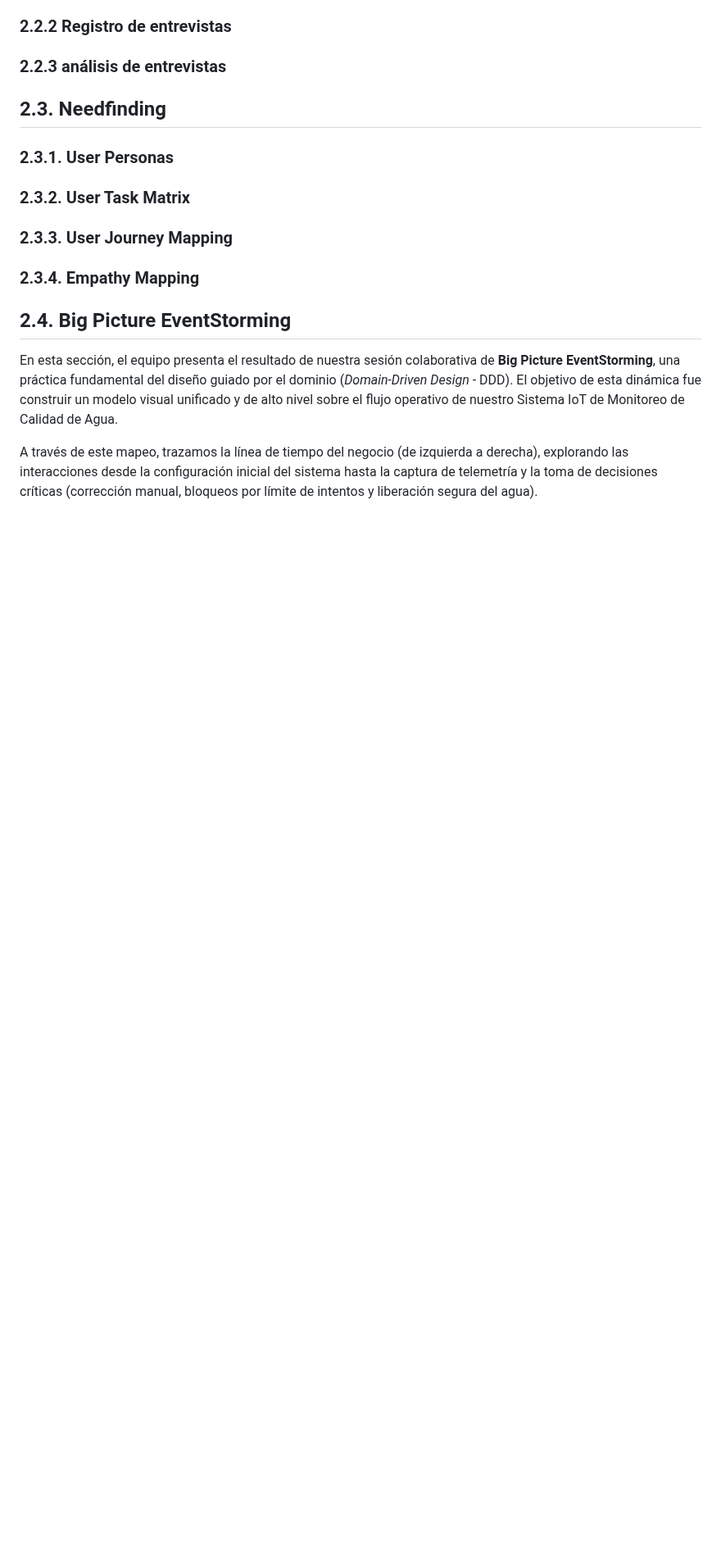
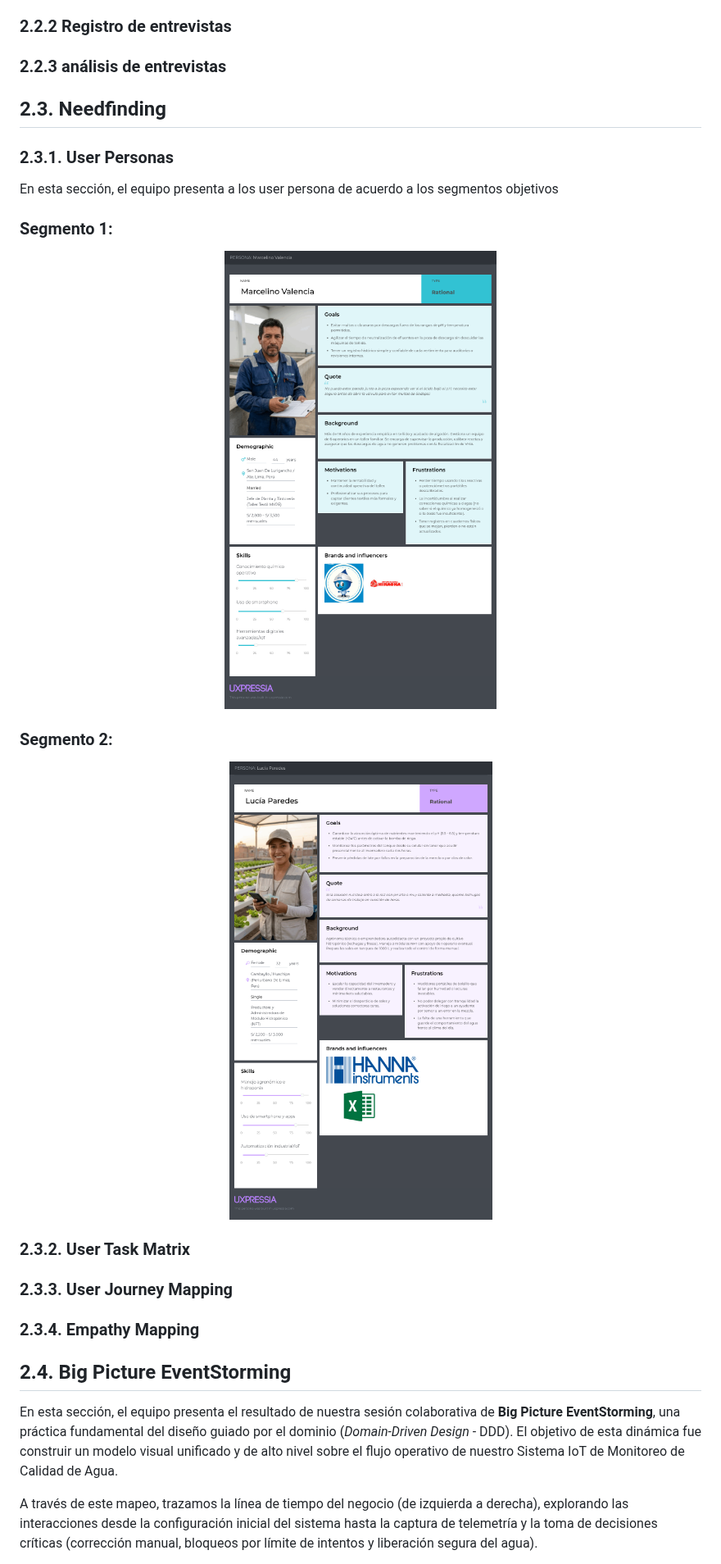
Before and after one commit to 1ASI0572-2620-8740-IOT/report, a Markdown page: README.md, the part around the change. Shown at 82% size. GitHub-like rendering; pictures changed too: assets/Lucía Paredes.png (added), assets/Marcelino Valencia.png (added); blank space fills up the shorter version.

Commit message:
docs: adding User Persona

```diff
--- a/README.md
+++ b/README.md
@@ -372,6 +372,20 @@ El precio, los canales comerciales y las alianzas con pequeñas empresas que pue
 
 ## 2.3. Needfinding
 ### 2.3.1. User Personas
+
+En esta sección, el equipo presenta a los user persona de acuerdo a los segmentos objetivos
+
+### Segmento 1:
+<p align="center">
+  <img src="assets/Marcelino Valencia.png" alt="Marcelino-Valencia" width="800">
+</p>
+
+### Segmento 2:
+
+<p align="center">
+  <img src="assets/Lucía Paredes.png" alt="Lucia-Paredes" width="800">
+</p>
+
 ### 2.3.2. User Task Matrix
 ### 2.3.3. User Journey Mapping
 ### 2.3.4. Empathy Mapping
```
